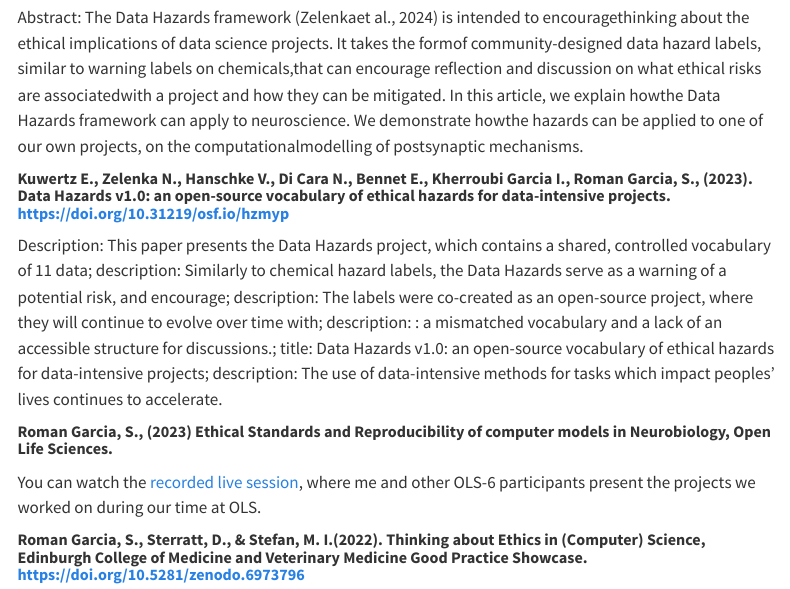
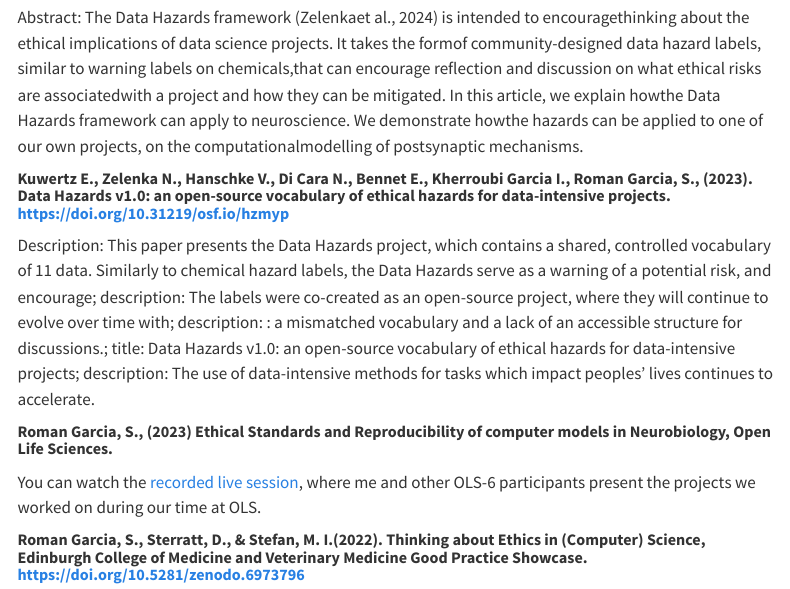
Before and after one commit to Susana465/website, a Quarto document (talks.qmd): the page in a window 1100 px wide, from 120 px down. Rendered offline with R 4.5, knitr and Pandoc in place of Quarto, with nearby package versions; menus at the side of the page are left out.

Commit message:
typ[o in hazards v.1. paper descirption

```diff
--- a/talks.qmd
+++ b/talks.qmd
@@ -7,7 +7,7 @@ Abstract: The Data Hazards framework (Zelenkaet al., 2024) is intended to encour
 
 ##### **Kuwertz E., Zelenka N., Hanschke V., Di Cara N., Bennet E., Kherroubi Garcia I., Roman Garcia, S., (2023).  Data Hazards v1.0: an open-source vocabulary of ethical hazards for data-intensive projects. [https://doi.org/10.31219/osf.io/hzmyp](https://doi.org/10.31219/osf.io/hzmyp)**
 
-Description: This paper presents the Data Hazards project, which contains a shared, controlled vocabulary of 11 data; description: Similarly to chemical hazard labels, the Data Hazards serve as a warning of a potential risk, and encourage; description: The labels were co-created as an open-source project, where they will continue to evolve over time with; description: : a mismatched vocabulary and a lack of an accessible structure for discussions.; title: Data Hazards v1.0: an open-source vocabulary of ethical hazards for data-intensive projects; description: The use of data-intensive methods for tasks which impact peoples’ lives continues to accelerate.
+Description: This paper presents the Data Hazards project, which contains a shared, controlled vocabulary of 11 data. Similarly to chemical hazard labels, the Data Hazards serve as a warning of a potential risk, and encourage; description: The labels were co-created as an open-source project, where they will continue to evolve over time with; description: : a mismatched vocabulary and a lack of an accessible structure for discussions.; title: Data Hazards v1.0: an open-source vocabulary of ethical hazards for data-intensive projects; description: The use of data-intensive methods for tasks which impact peoples’ lives continues to accelerate.
 
 ##### **Roman Garcia, S., (2023) Ethical Standards and Reproducibility of computer models in Neurobiology, Open Life Sciences.**
 
```
